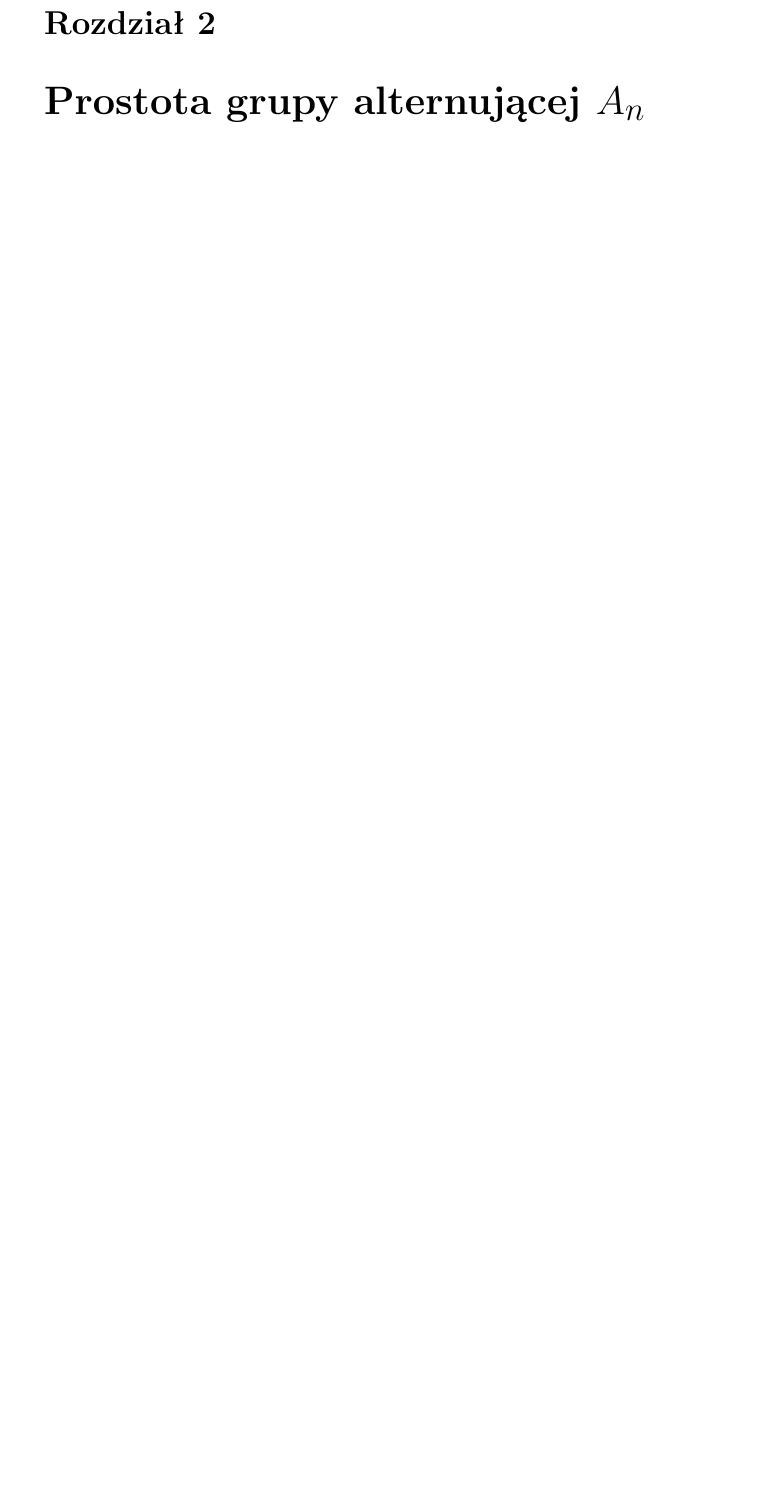
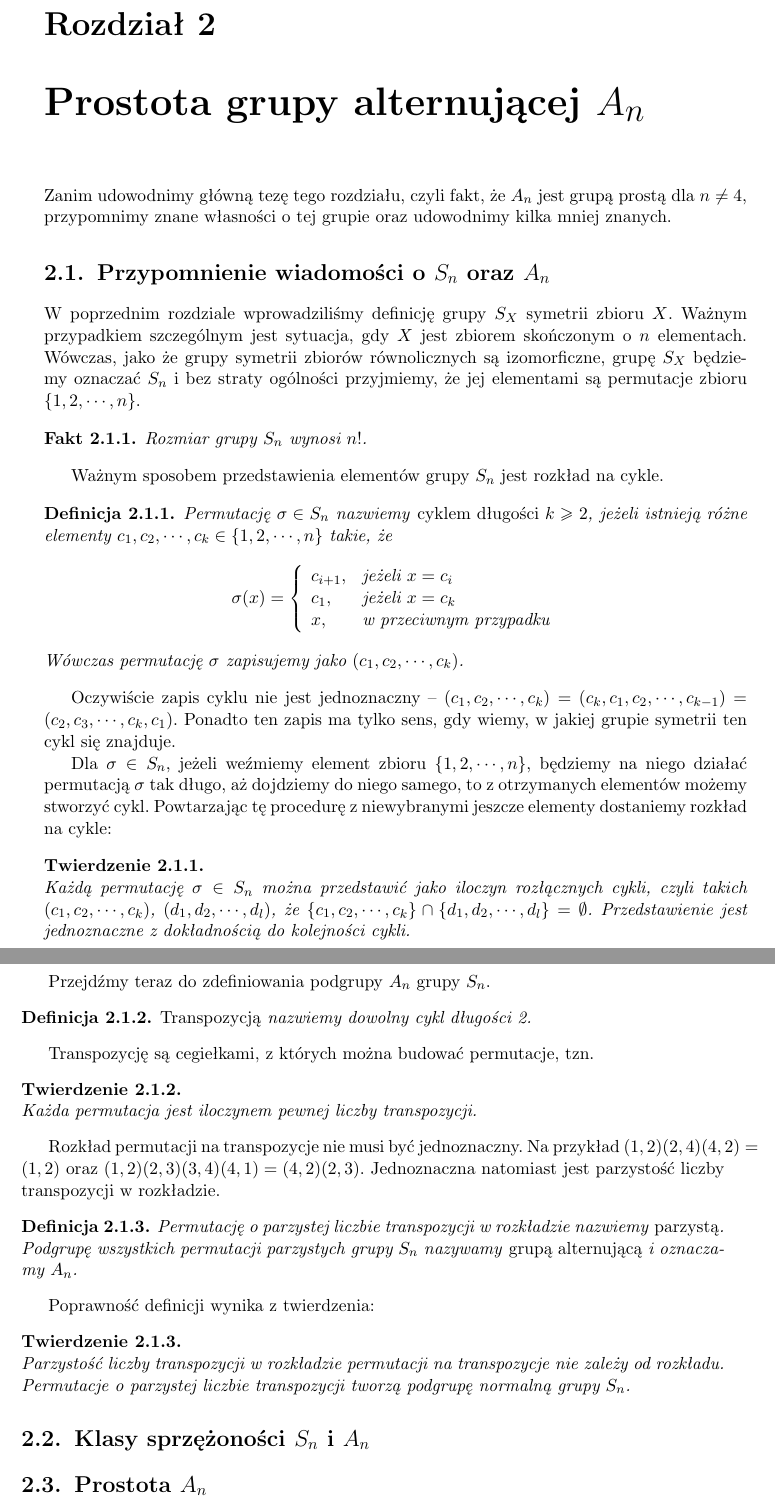
Before and after one commit to dmalinowski/licencjat, a LaTeX thesis (licencjat.tex): part of page 13 of 21 before the commit and two parts of pages 13 and 14 of 21 after it, the two joined at a grey line, cut so that both start at the same text, the shorter picture padded with empty space. Compiled offline with pdfLaTeX.

Commit message:
Wprowadzenie do S_n i A_n

```diff
--- a/licencjat.tex
+++ b/licencjat.tex
@@ -223,6 +223,86 @@ Jak to zostało wcześniej zapowiedziane, na koniec przytoczmy kilka ważnych tw
 
 \chapter{Prostota grupy alternującej $A_n$}
 
+Zanim udowodnimy główną tezę tego rozdziału, czyli fakt, że $A_n$ jest grupą prostą dla $n \ne 4$,
+przypomnimy znane własności o tej grupie oraz udowodnimy kilka mniej znanych.
+
+\section{Przypomnienie wiadomości o $S_n$ oraz $A_n$}
+
+W poprzednim rozdziale wprowadziliśmy definicję grupy $S_X$ symetrii zbioru $X$.
+Ważnym przypadkiem szczególnym jest sytuacja, gdy $X$ jest zbiorem skończonym o $n$ elementach.
+Wówczas, jako że grupy symetrii zbiorów równolicznych są izomorficzne,
+grupę $S_X$ będziemy oznaczać $S_n$ i bez straty ogólności przyjmiemy, że jej elementami są permutacje zbioru $\{1, 2, \cdots, n\}$.
+
+\begin{fact}
+	Rozmiar grupy $S_n$ wynosi $n!$.
+\end{fact}
+
+Ważnym sposobem przedstawienia elementów grupy $S_n$ jest rozkład na cykle.
+
+\begin{deff}
+	Permutację $\sigma \in S_n$ nazwiemy \emph{cyklem długości $k \ge 2$},
+	jeżeli istnieją różne elementy $c_1, c_2, \cdots, c_k \in \{1, 2, \cdots, n\}$ takie, że
+	$$ \sigma(x) = \left\{
+				\begin{array}{ll}
+					c_{i+1}, & \textrm{jeżeli $x = c_i$}\\
+					c_1,     & \textrm{jeżeli $x = c_k$}\\
+					x,       & \textrm{w przeciwnym przypadku}
+				\end{array} \right.
+	$$
+	Wówczas permutację $\sigma$ zapisujemy jako $(c_1, c_2, \cdots, c_k)$.
+\end{deff}
+
+Oczywiście zapis cyklu nie jest jednoznaczny -- $(c_1, c_2, \cdots, c_k) = (c_k, c_1, c_2, \cdots, c_{k-1}) = (c_2, c_3, \cdots, c_k, c_1)$.
+Ponadto ten zapis ma tylko sens, gdy wiemy, w jakiej grupie symetrii ten cykl się znajduje.
+
+Dla $\sigma \in S_n$, jeżeli weźmiemy element zbioru $\{1, 2, \cdots, n\}$, będziemy na niego działać permutacją $\sigma$ tak długo,
+aż dojdziemy do niego samego, to z otrzymanych elementów możemy stworzyć cykl.
+Powtarzając tę procedurę z niewybranymi jeszcze elementy dostaniemy rozkład na cykle:
+
+\begin{thh} $ $ \\
+	Każdą permutację $\sigma \in S_n$ można przedstawić jako iloczyn rozłącznych cykli,
+	czyli takich $(c_1, c_2, \cdots, c_k)$, $(d_1, d_2, \cdots, d_l)$, że $\{ c_1, c_2, \cdots, c_k \} \cap \{ d_1, d_2, \cdots, d_l \} = \emptyset$.
+	Przedstawienie jest jednoznaczne z dokładnością do kolejności cykli.
+\end{thh}
+
+\pagebreak[2]
+
+Przejdźmy teraz do zdefiniowania podgrupy $A_n$ grupy $S_n$.
+
+\begin{deff}
+	\emph{Transpozycją} nazwiemy dowolny cykl długości 2.
+\end{deff}
+
+Transpozycję są cegiełkami, z których można budować permutacje, tzn.
+
+\begin{thh} $ $ \\
+	Każda permutacja jest iloczynem pewnej liczby transpozycji.
+\end{thh}
+
+Rozkład permutacji na transpozycje nie musi być jednoznaczny.
+Na przykład $(1, 2) (2, 4) (4, 2) = (1, 2)$ oraz $(1, 2) (2, 3) (3, 4) (4, 1) = (4, 2) (2, 3)$.
+Jednoznaczna natomiast jest parzystość liczby transpozycji w rozkładzie.
+
+\begin{deff}
+	Permutację o parzystej liczbie transpozycji w rozkładzie nazwiemy \emph{parzystą}.
+	Podgrupę wszystkich permutacji parzystych grupy $S_n$ nazywamy \emph{grupą alternującą} i oznaczamy $A_n$.
+\end{deff}
+
+
+Poprawność definicji wynika z twierdzenia:
+
+\begin{thh} $ $ \\
+	Parzystość liczby transpozycji w rozkładzie permutacji na transpozycje nie zależy od rozkładu.
+	Permutacje o parzystej liczbie transpozycji tworzą podgrupę normalną grupy $S_n$.
+\end{thh}
+
+
+
+
+
+\section{Klasy sprzężoności $S_n$ i $A_n$}
+
+\section{Prostota $A_n$}
 
 
 
```
Also changed, not shown: licencjat.pdf.
